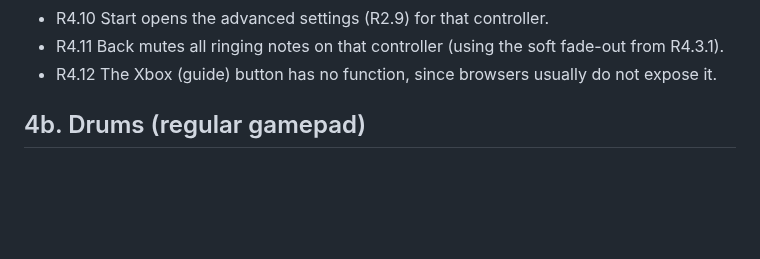
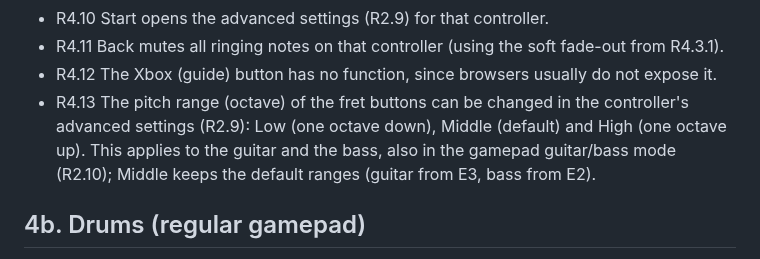
Before and after one commit to ChrisAcrobat/GarageBox, a Markdown page: docs/requirements.md, the part around the change. Drawn GitHub-style; blank space fills up the shorter version.

Commit message:
Decision review (importance 2): octave setting for guitar and bass (R4.13)

```diff
--- a/docs/requirements.md
+++ b/docs/requirements.md
@@ -56,6 +56,7 @@ Status: draft, under discussion.
 - R4.10 Start opens the advanced settings (R2.9) for that controller.
 - R4.11 Back mutes all ringing notes on that controller (using the soft fade-out from R4.3.1).
 - R4.12 The Xbox (guide) button has no function, since browsers usually do not expose it.
+- R4.13 The pitch range (octave) of the fret buttons can be changed in the controller's advanced settings (R2.9): Low (one octave down), Middle (default) and High (one octave up). This applies to the guitar and the bass, also in the gamepad guitar/bass mode (R2.10); Middle keeps the default ranges (guitar from E3, bass from E2).
 
 ## 4b. Drums (regular gamepad)
 
```
Also changed, not shown: docs/design.md (+2 -2 lines).
